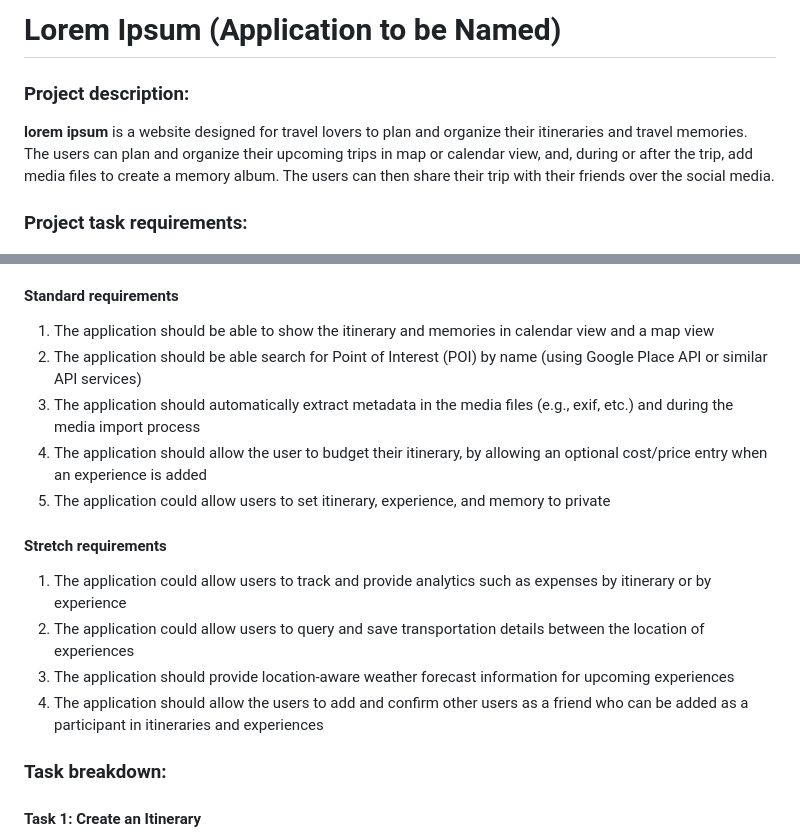
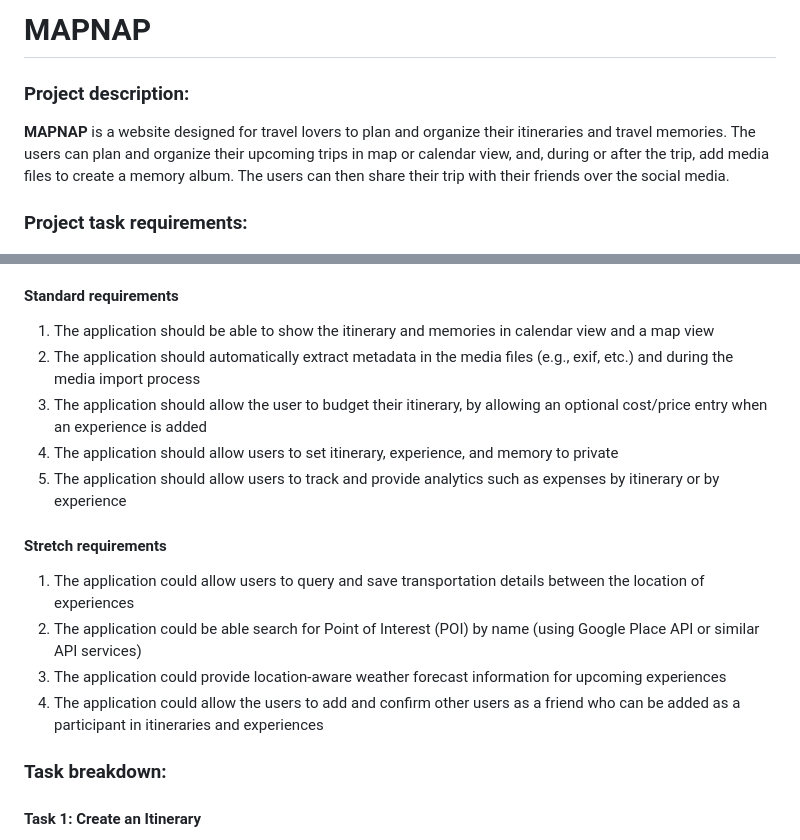
Before and after one commit to jessaberry/mapnap, a Markdown page: README.md, 2 parts joined by grey strips. Rendered like a GitHub page.

```diff
--- a/README.md
+++ b/README.md
@@ -1,10 +1,10 @@
-# Lorem Ipsum (Application to be Named)
+# MAPNAP
 
 ### Project description:
 
 [//]: # "Mapnap is a mobile app designed for anyone looking to manage a busy schedule. It is designed to manage daily routines and notify users on time-based and location-based events in response to stored user data. Location and time triggers, settings, associated events, and usage data will be stored in Mapnap's database. Additional features (depending on time) include theme support, snoozing options, and social media integration."
 
-**lorem ipsum** is a website designed for travel lovers to plan and organize their itineraries and travel memories.
+**MAPNAP** is a website designed for travel lovers to plan and organize their itineraries and travel memories.
 The users can plan and organize their upcoming trips in map or calendar view, and, during or after the trip, add media files to create a memory album.
 The users can then share their trip with their friends over the social media.
 
@@ -20,17 +20,17 @@ The users can then share their trip with their friends over the social media.
 #### Standard requirements
 
 1. The application should be able to show the itinerary and memories in calendar view and a map view
-2. The application should be able search for Point of Interest (POI) by name (using Google Place API or similar API services)
-3. The application should automatically extract metadata in the media files (e.g., exif, etc.) and during the media import process
-4. The application should allow the user to budget their itinerary, by allowing an optional cost/price entry when an experience is added
-5. The application could allow users to set itinerary, experience, and memory to private
+2. The application should automatically extract metadata in the media files (e.g., exif, etc.) and during the media import process
+3. The application should allow the user to budget their itinerary, by allowing an optional cost/price entry when an experience is added
+4. The application should allow users to set itinerary, experience, and memory to private
+5. The application should allow users to track and provide analytics such as expenses by itinerary or by experience
 
 #### Stretch requirements
 
-1. The application could allow users to track and provide analytics such as expenses by itinerary or by experience
-2. The application could allow users to query and save transportation details between the location of experiences
-3. The application should provide location-aware weather forecast information for upcoming experiences
-4. The application should allow the users to add and confirm other users as a friend who can be added as a participant in itineraries and experiences
+1. The application could allow users to query and save transportation details between the location of experiences
+2. The application could be able search for Point of Interest (POI) by name (using Google Place API or similar API services)
+3. The application could provide location-aware weather forecast information for upcoming experiences
+4. The application could allow the users to add and confirm other users as a friend who can be added as a participant in itineraries and experiences
 
 ### Task breakdown:
 
```
